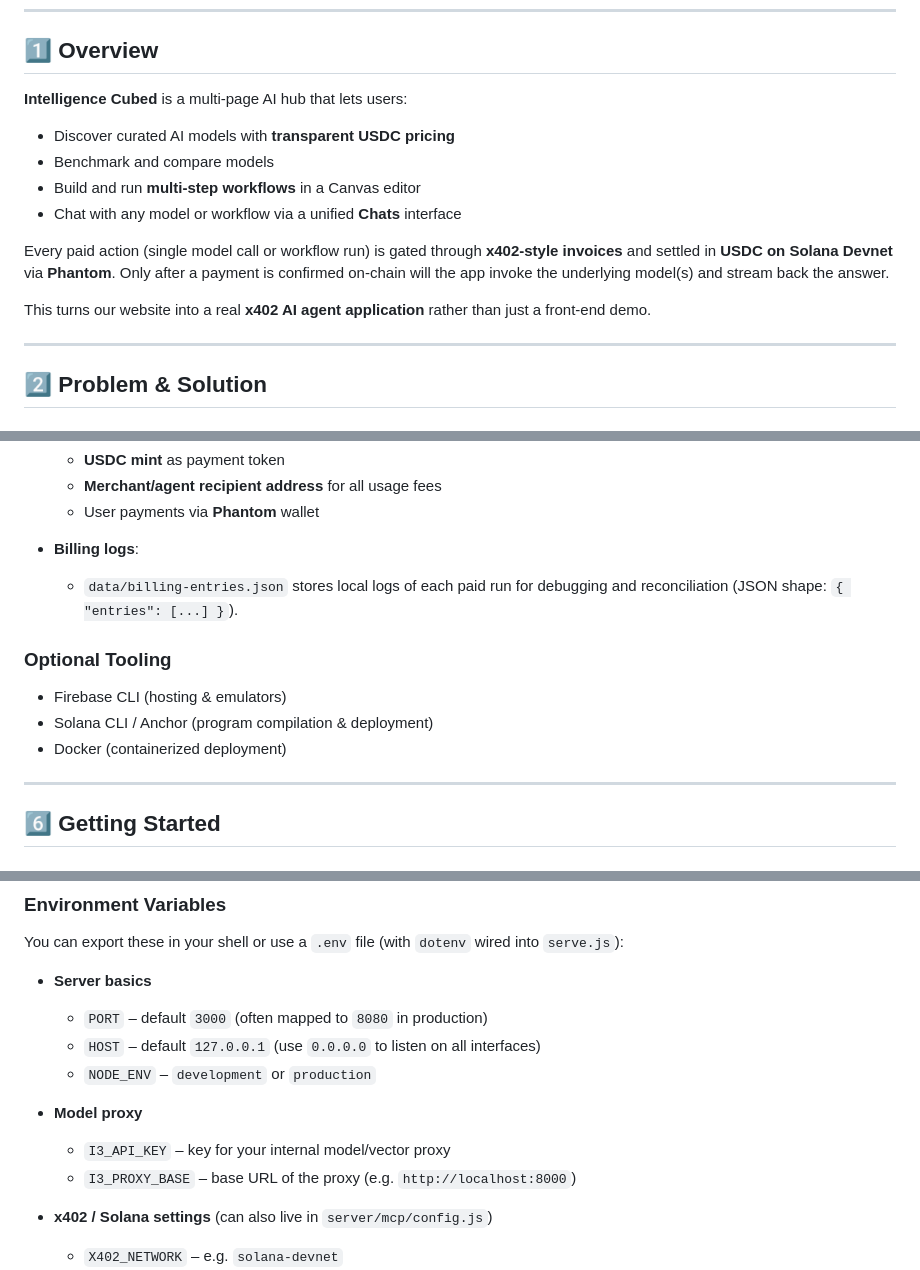
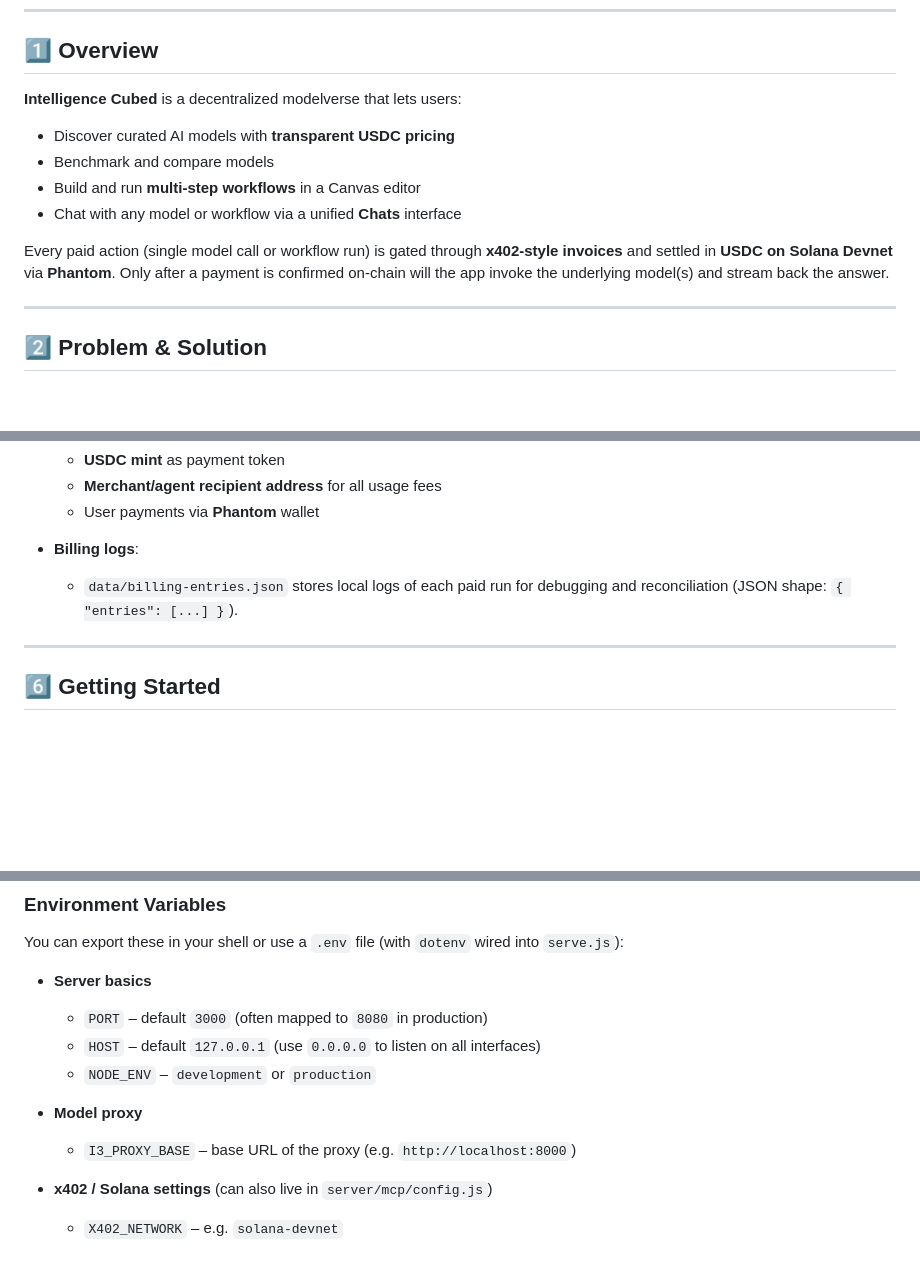
Before and after one commit to FJDeFi/x402_i3_app, a Markdown page: README.md, 3 parts joined by grey strips. Rendered like a GitHub page; blank space fills up the shorter version.

```diff
--- a/README.md
+++ b/README.md
@@ -37,7 +32,7 @@
 
 ## 1️⃣ Overview
 
-**Intelligence Cubed** is a multi-page AI hub that lets users:
+**Intelligence Cubed** is a decentralized modelverse that lets users:
 
 * Discover curated AI models with **transparent USDC pricing**
 * Benchmark and compare models
@@ -46,7 +41,6 @@
 
 Every paid action (single model call or workflow run) is gated through **x402-style invoices** and settled in **USDC on Solana Devnet** via **Phantom**. Only after a payment is confirmed on-chain will the app invoke the underlying model(s) and stream back the answer.
 
-This turns our website into a real **x402 AI agent application** rather than just a front-end demo.
 
 ---
 
@@ -204,12 +198,6 @@ Any external AI agent (e.g., MCP-enabled IDE, LLM tool) can call the same backen
 
   * `data/billing-entries.json` stores local logs of each paid run for debugging and reconciliation (JSON shape: `{ "entries": [...] }`).
 
-### Optional Tooling
-
-* Firebase CLI (hosting & emulators)
-* Solana CLI / Anchor (program compilation & deployment)
-* Docker (containerized deployment)
-
 ---
 
 ## 6️⃣ Getting Started
@@ -243,7 +231,6 @@ You can export these in your shell or use a `.env` file (with `dotenv` wired int
 
 * **Model proxy**
 
-  * `I3_API_KEY` – key for your internal model/vector proxy
   * `I3_PROXY_BASE` – base URL of the proxy (e.g. `http://localhost:8000`)
 
 * **x402 / Solana settings** (can also live in `server/mcp/config.js`)
```
Also changed, not shown: other parts of README.md (+2 -70 lines).
